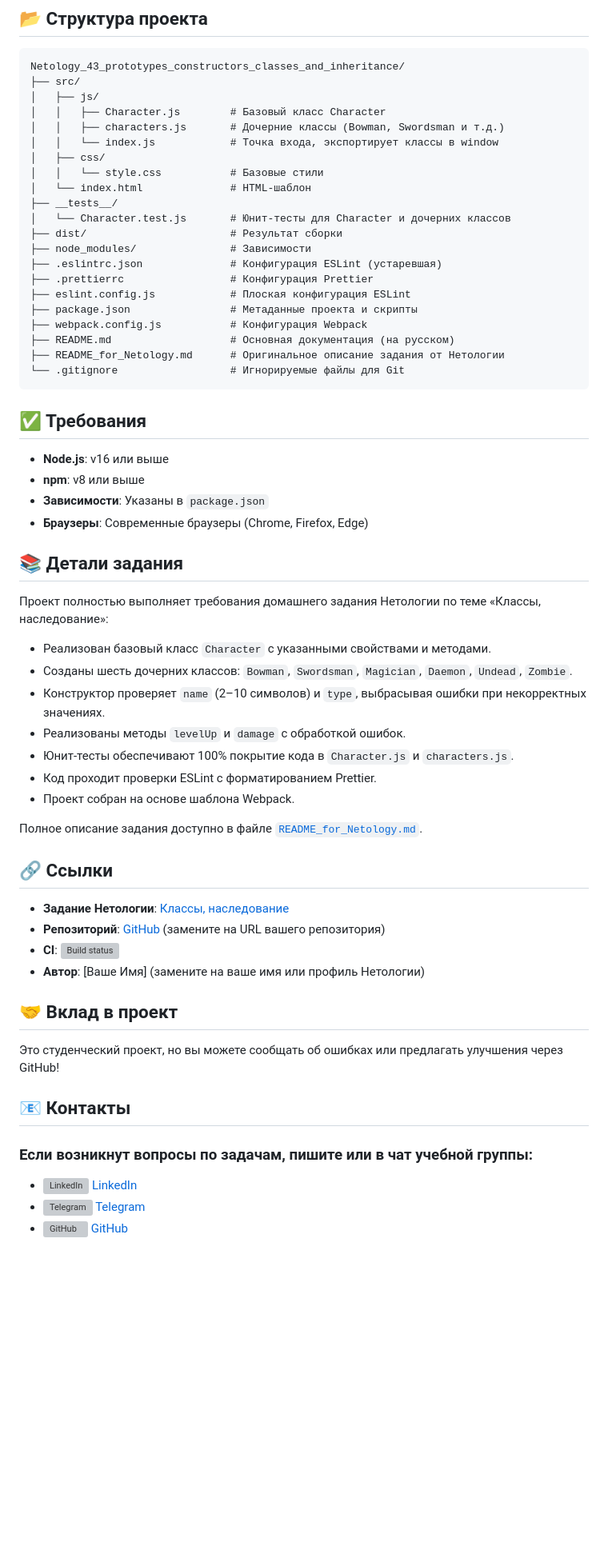
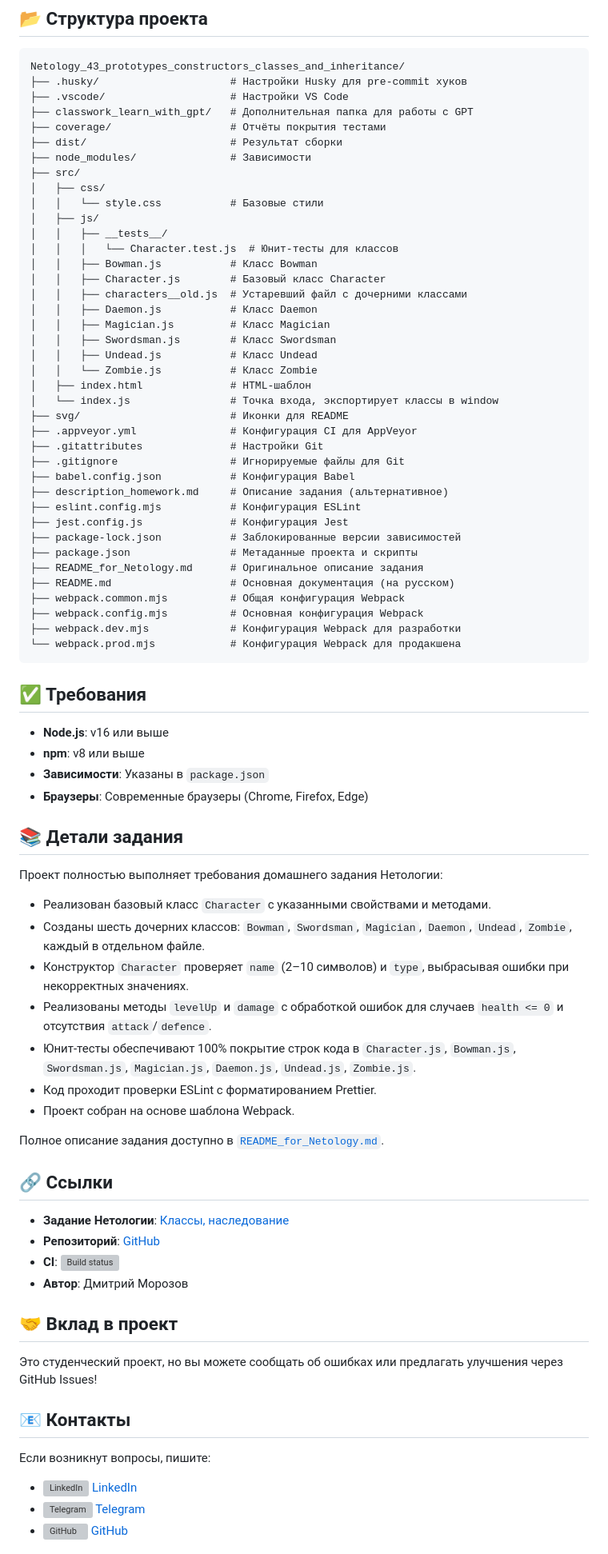
Before and after one commit to dm-morozov/Netology_43_prototypes_constructors_classes_and_inheritance, a Markdown page: README.md, the part around one of its changes. Shown at 80% size. Drawn GitHub-style; blank space fills up the shorter version; grey boxes are pictures that could not be loaded.

Commit message:
поправили README.md

````diff
--- a/README.md
+++ b/README.md
@@ -101,26 +101,44 @@ npm run lint:fix
 
 ```
 Netology_43_prototypes_constructors_classes_and_inheritance/
+├── .husky/                     # Настройки Husky для pre-commit хуков
+├── .vscode/                    # Настройки VS Code
+├── classwork_learn_with_gpt/   # Дополнительная папка для работы с GPT
+├── coverage/                   # Отчёты покрытия тестами
+├── dist/                       # Результат сборки
+├── node_modules/               # Зависимости
 ├── src/
-│   ├── js/
-│   │   ├── Character.js        # Базовый класс Character
-│   │   ├── characters.js       # Дочерние классы (Bowman, Swordsman и т.д.)
-│   │   └── index.js            # Точка входа, экспортирует классы в window
 │   ├── css/
 │   │   └── style.css           # Базовые стили
-│   └── index.html              # HTML-шаблон
-├── __tests__/
-│   └── Character.test.js       # Юнит-тесты для Character и дочерних классов
-├── dist/                       # Результат сборки
-├── node_modules/               # Зависимости
-├── .eslintrc.json              # Конфигурация ESLint (устаревшая)
-├── .prettierrc                 # Конфигурация Prettier
-├── eslint.config.js            # Плоская конфигурация ESLint
+│   ├── js/
+│   │   ├── __tests__/
+│   │   │   └── Character.test.js  # Юнит-тесты для классов
+│   │   ├── Bowman.js           # Класс Bowman
+│   │   ├── Character.js        # Базовый класс Character
+│   │   ├── characters__old.js  # Устаревший файл с дочерними классами
+│   │   ├── Daemon.js           # Класс Daemon
+│   │   ├── Magician.js         # Класс Magician
+│   │   ├── Swordsman.js        # Класс Swordsman
+│   │   ├── Undead.js           # Класс Undead
+│   │   └── Zombie.js           # Класс Zombie
+│   ├── index.html              # HTML-шаблон
+│   └── index.js                # Точка входа, экспортирует классы в window
+├── svg/                        # Иконки для README
+├── .appveyor.yml               # Конфигурация CI для AppVeyor
+├── .gitattributes              # Настройки Git
+├── .gitignore                  # Игнорируемые файлы для Git
+├── babel.config.json           # Конфигурация Babel
+├── description_homework.md     # Описание задания (альтернативное)
+├── eslint.config.mjs           # Конфигурация ESLint
+├── jest.config.js              # Конфигурация Jest
+├── package-lock.json           # Заблокированные версии зависимостей
 ├── package.json                # Метаданные проекта и скрипты
-├── webpack.config.js           # Конфигурация Webpack
+├── README_for_Netology.md      # Оригинальное описание задания
 ├── README.md                   # Основная документация (на русском)
-├── README_for_Netology.md      # Оригинальное описание задания от Нетологии
-└── .gitignore                  # Игнорируемые файлы для Git
+├── webpack.common.mjs          # Общая конфигурация Webpack
+├── webpack.config.mjs          # Основная конфигурация Webpack
+├── webpack.dev.mjs             # Конфигурация Webpack для разработки
+└── webpack.prod.mjs            # Конфигурация Webpack для продакшена
 ```
 
 ## ✅ Требования
@@ -132,31 +150,31 @@ Netology_43_prototypes_constructors_classes_and_inheritance/
 
 ## 📚 Детали задания
 
-Проект полностью выполняет требования домашнего задания Нетологии по теме «Классы, наследование»:
+Проект полностью выполняет требования домашнего задания Нетологии:
 - Реализован базовый класс `Character` с указанными свойствами и методами.
-- Созданы шесть дочерних классов: `Bowman`, `Swordsman`, `Magician`, `Daemon`, `Undead`, `Zombie`.
-- Конструктор проверяет `name` (2–10 символов) и `type`, выбрасывая ошибки при некорректных значениях.
-- Реализованы методы `levelUp` и `damage` с обработкой ошибок.
-- Юнит-тесты обеспечивают 100% покрытие кода в `Character.js` и `characters.js`.
+- Созданы шесть дочерних классов: `Bowman`, `Swordsman`, `Magician`, `Daemon`, `Undead`, `Zombie`, каждый в отдельном файле.
+- Конструктор `Character` проверяет `name` (2–10 символов) и `type`, выбрасывая ошибки при некорректных значениях.
+- Реализованы методы `levelUp` и `damage` с обработкой ошибок для случаев `health <= 0` и отсутствия `attack`/`defence`.
+- Юнит-тесты обеспечивают 100% покрытие строк кода в `Character.js`, `Bowman.js`, `Swordsman.js`, `Magician.js`, `Daemon.js`, `Undead.js`, `Zombie.js`.
 - Код проходит проверки ESLint с форматированием Prettier.
 - Проект собран на основе шаблона Webpack.
 
-Полное описание задания доступно в файле [`README_for_Netology.md`](./README_for_Netology.md).
+Полное описание задания доступно в [`README_for_Netology.md`](./README_for_Netology.md).
 
 ## 🔗 Ссылки
 
-- **Задание Нетологии**: [Классы, наследование](http://netology.ru/)
-- **Репозиторий**: [GitHub](#) (замените на URL вашего репозитория)
-- **CI**: [![Build status](https://ci.appveyor.com/api/projects/status/b6oj97266ojh2fey?svg=true)](https://ci.appveyor.com/project/dm-morozov/netology-43-prototypes-constructors-classes-and-in)
-- **Автор**: [Ваше Имя] (замените на ваше имя или профиль Нетологии)
+- **Задание Нетологии**: [Классы, наследование](./README_for_Netology.md)
+- **Репозиторий**: [GitHub](https://github.com/dm-morozov/Netology_43_prototypes_constructors_classes_and_inheritance)
+- **CI**: [![Build status](https://ci.appveyor.com/api/projects/status/ff3ce4iylaxapka7?svg=true)](https://ci.appveyor.com/project/dm-morozov/netology-43-prototypes-constructors-classes-and-in)
+- **Автор**: Дмитрий Морозов
 
 ## 🤝 Вклад в проект
 
-Это студенческий проект, но вы можете сообщать об ошибках или предлагать улучшения через GitHub!
+Это студенческий проект, но вы можете сообщать об ошибках или предлагать улучшения через GitHub Issues!
 
 ## 📧 Контакты
 
-### Если возникнут вопросы по задачам, пишите или в чат учебной группы:
+Если возникнут вопросы, пишите:
 - ![LinkedIn](./svg/linkedin-icon.svg) [LinkedIn](https://www.linkedin.com/in/dm-morozov/)
 - ![Telegram](./svg/telegram.svg) [Telegram](https://t.me/dem2014)
 - ![GitHub](./svg/github-icon.svg) [GitHub](https://github.com/dm-morozov/)
````
Also changed, not shown: other parts of README.md (+25 -25 lines).
